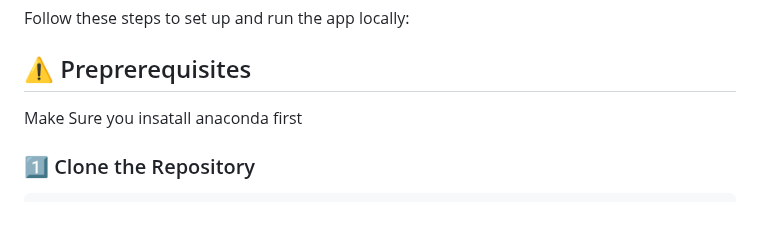
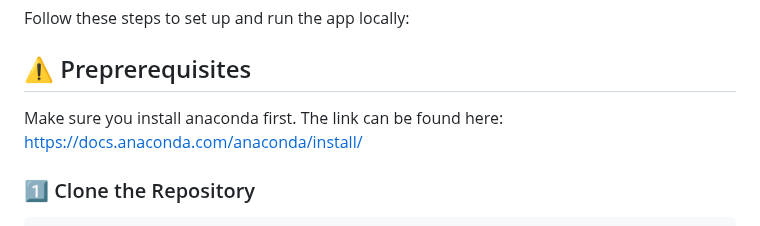
Before and after one commit to zzhengweii/zweckers, a Markdown page: README.md, the part around the change. Drawn GitHub-style.

````diff
--- a/README.md
+++ b/README.md
@@ -32,7 +32,7 @@ This application is aimed to accelerate the analysis of relationships of any dat
 Follow these steps to set up and run the app locally:
 
 ## ⚠️ Preprerequisites
-Make Sure you insatall anaconda first
+Make sure you install anaconda first. The link can be found here: https://docs.anaconda.com/anaconda/install/
 
 ### 1️⃣ Clone the Repository
 ```bash
````
